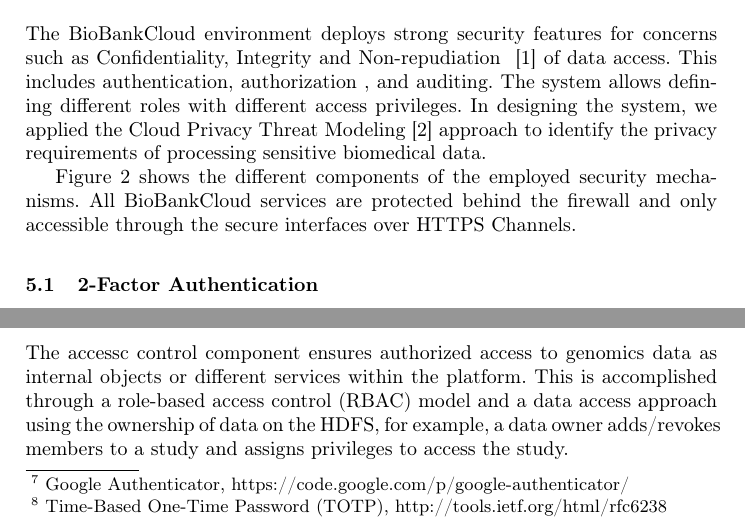
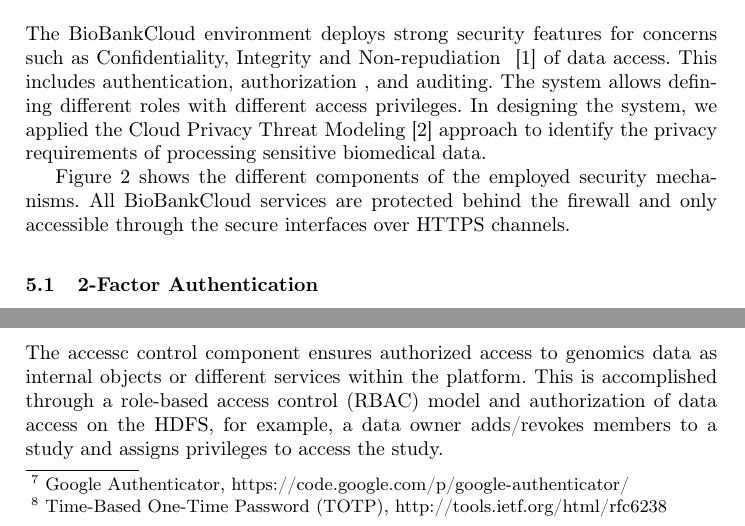
Before and after one commit to biobankcloud/bbc-papers, a LaTeX paper (dmah15/main.tex, which reads dmah15/security.tex): two parts of pages 4 and 5 of 8, joined at a grey line, cut so that both start at the same text. Compiled offline with pdfLaTeX.

Commit message:
Some minor revisions

```diff
--- a/dmah15/security.tex
+++ b/dmah15/security.tex
@@ -4,7 +4,7 @@ The BioBankCloud environment deploys strong security features for concerns such
 , and auditing. The system allows defining different roles with different access privileges. In designing the system, we applied the Cloud Privacy Threat Modeling~\cite {CPTM} approach to identify the privacy requirements of processing sensitive biomedical data.
 
 
-Figure \ref{fig:security} shows the different components of the employed security mechanisms. All BioBankCloud services are protected behind the firewall and only accessible through the secure interfaces over HTTPS Channels.
+Figure \ref{fig:security} shows the different components of the employed security mechanisms. All BioBankCloud services are protected behind the firewall and only accessible through the secure interfaces over HTTPS channels.
 
 
 \begin{figure}[h]
@@ -26,7 +26,7 @@ The mobile user supplies an one-time generated password by the Google Authentica
 The Yubikey enters the Yubikey device into a USB port. The user enters the simple password that was decied during the account registration and pushes the Yubikey button. The Yubikey login page authenticates the user to the platform via the YOTP module.
 
 \subsection {Access Control}
-The accessc control component ensures authorized access to genomics data as internal objects or different services within the platform. This is accomplished through a role-based access control (RBAC) model and a data access approach using the ownership of data on the HDFS, for example, a data owner adds/revokes members to a study and assigns privileges to access the study.
+The accessc control component ensures authorized access to genomics data as internal objects or different services within the platform. This is accomplished through a role-based access control (RBAC) model and authorization of data access on the HDFS, for example, a data owner adds/revokes members to a study and assigns privileges to access the study.
 
 \subsection {Role-Based Access Control}
 
```
